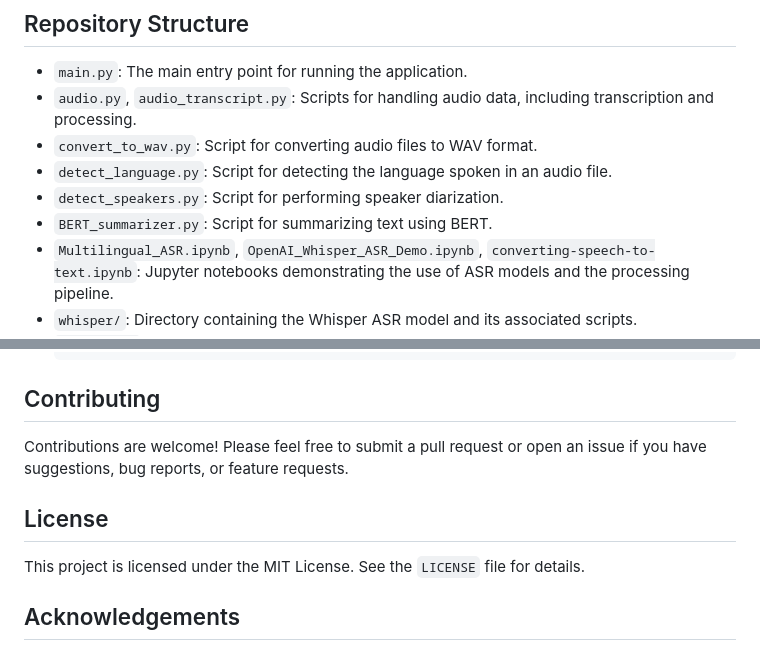
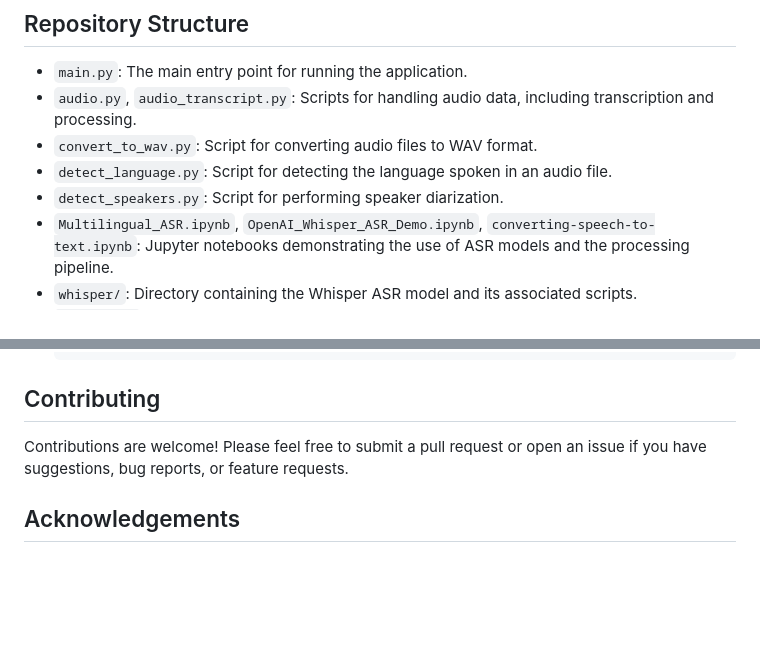
Before and after one commit to anandharshit712/Audio-Intelligence-and-Conversational-Agent, a Markdown page: README.md, 2 parts joined by grey strips. Rendered like a GitHub page; blank space fills up the shorter version.

```diff
--- a/README.md
+++ b/README.md
@@ -19,7 +19,6 @@ This repository contains tools and scripts for performing automatic speech recog
 - `convert_to_wav.py`: Script for converting audio files to WAV format.
 - `detect_language.py`: Script for detecting the language spoken in an audio file.
 - `detect_speakers.py`: Script for performing speaker diarization.
-- `BERT_summarizer.py`: Script for summarizing text using BERT.
 - `Multilingual_ASR.ipynb`, `OpenAI_Whisper_ASR_Demo.ipynb`, `converting-speech-to-text.ipynb`: Jupyter notebooks demonstrating the use of ASR models and the processing pipeline.
 - `whisper/`: Directory containing the Whisper ASR model and its associated scripts.
 - `.gitignore`: Lists files and directories to be ignored by git.
@@ -67,10 +66,6 @@ This repository contains tools and scripts for performing automatic speech recog
 
 Contributions are welcome! Please feel free to submit a pull request or open an issue if you have suggestions, bug reports, or feature requests.
 
-## License
-
-This project is licensed under the MIT License. See the `LICENSE` file for details.
-
 ## Acknowledgements
 
 - **Whisper**: A powerful ASR model developed by OpenAI.
```
